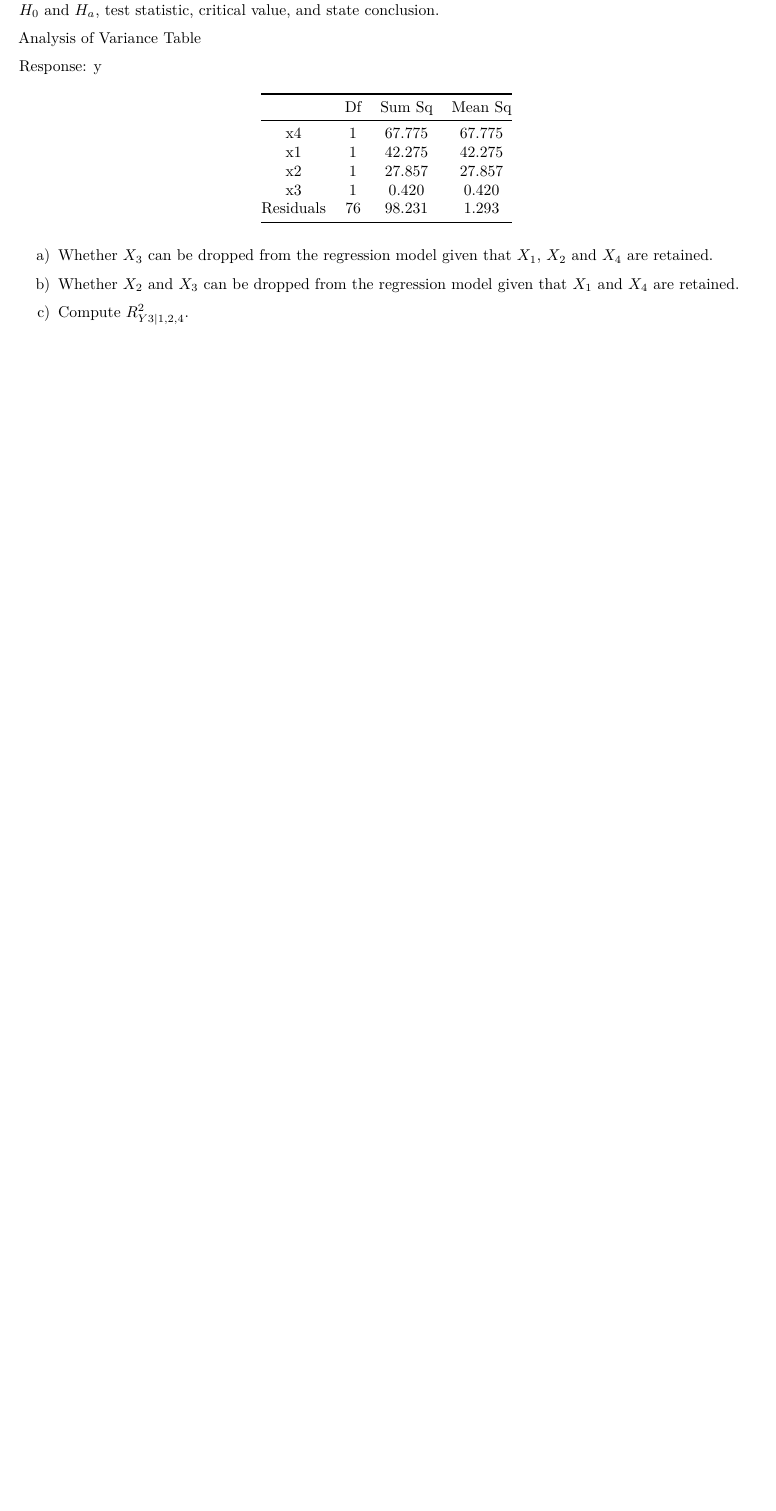
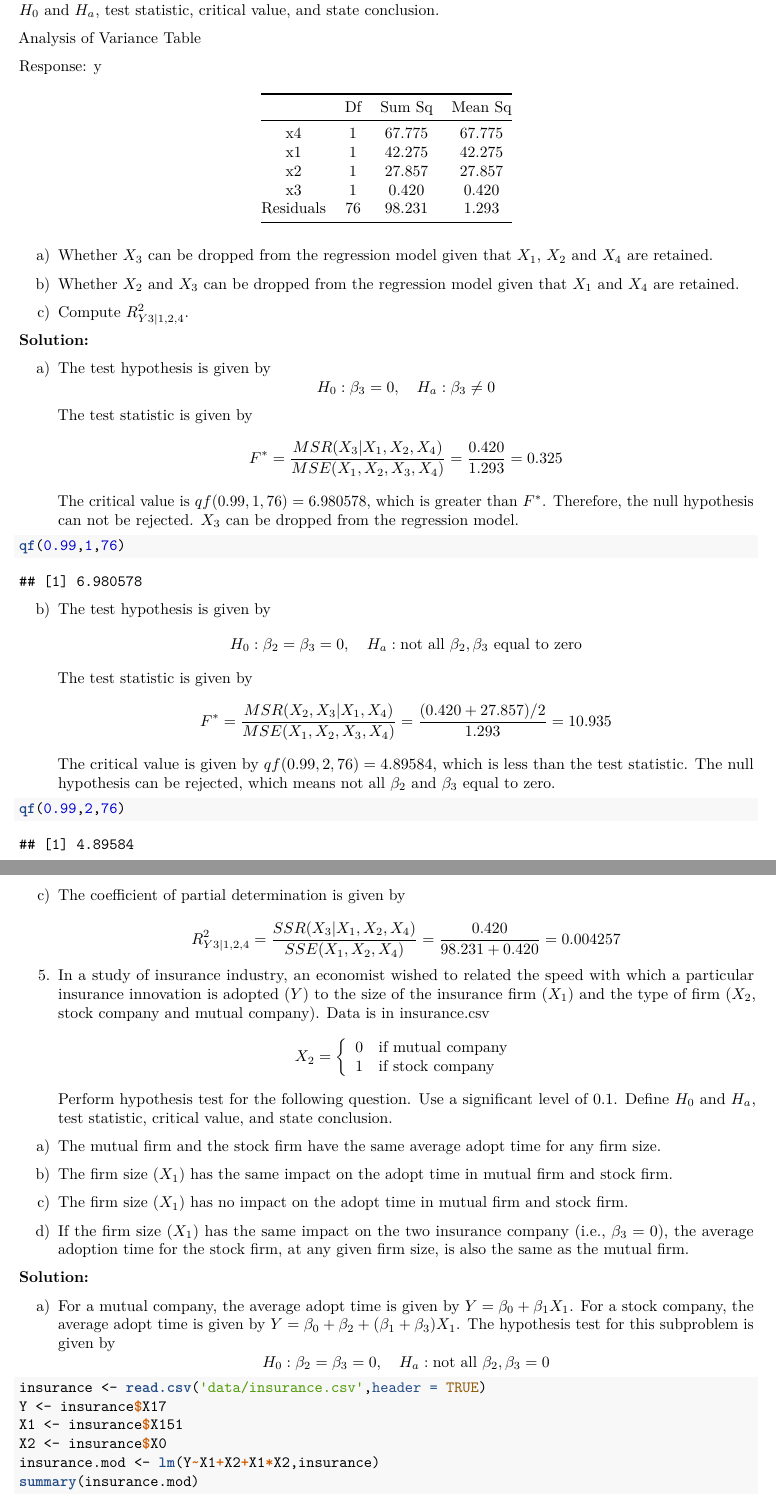
Before and after one commit to yeeyoung/fall2018, an R Markdown document (STAT512/HW4/HW4.Rmd): part of page 9 of 9 before the commit and two parts of pages 9 and 10 of 12 after it, the two joined at a grey line, cut so that both start at the same text, the shorter picture padded with empty space. The pictures show the output file STAT512/HW4/HW4.pdf that the author committed with the source.

Commit message:
update HW4 of 512

````diff
--- a/STAT512/HW4/HW4.Rmd
+++ b/STAT512/HW4/HW4.Rmd
@@ -3,8 +3,8 @@ title: "STAT512 Division 1 HW 4"
 author: "Yi Yang"
 date: "10/13/2018"
 output:
+  html_document: default
   pdf_document: default
-  html_document: default
 ---
 
 ```{r setup, include=FALSE}
@@ -216,3 +216,55 @@ a) Whether $X_3$ can be dropped from the regression model given that $X_1$, $X_2
 b) Whether $X_2$ and $X_3$ can be dropped from the regression model given that $X_1$ and $X_4$ are retained.
 
 c) Compute $R^2_{Y3|1,2,4}$.
+
+**Solution:**
+
+a) The test hypothesis is given by
+$$H_0: \beta_3 = 0,\quad H_a: \beta_3 \neq 0$$
+The test statistic is given by
+$$F^\ast = \frac{MSR(X_3|X_1,X_2,X_4)}{MSE(X_1,X_2,X_3,X_4)} = \frac{0.420}{1.293} = 0.325$$
+The critical value is $qf(0.99,1,76) = 6.980578$, which is greater than $F^\ast$. Therefore, the null hypothesis can not be rejected. $X_3$ can be dropped from the regression model.
+```{r, warning=FALSE}
+qf(0.99,1,76)
+```
+
+b) The test hypothesis is given by
+$$H_0: \beta_2 = \beta_3 = 0, \quad H_a: \text{not all } \beta_2, \beta_3 \text{ equal to zero}$$
+The test statistic is given by
+$$F^\ast = \frac{MSR(X_2,X_3|X_1,X_4)}{MSE(X_1,X_2,X_3,X_4)} = \frac{(0.420+27.857)/2}{1.293} = 10.935$$
+The critical value is given by $qf(0.99,2,76) = 4.89584$, which is less than the test statistic. The null hypothesis can be rejected, which means not all $\beta_2$ and $\beta_3$ equal to zero.
+```{r, warning=FALSE}
+qf(0.99,2,76)
+```
+
+c) The coefficient of partial determination is given by
+$$R^2_{Y3|1,2,4} = \frac{SSR(X_3|X_1,X_2,X_4)}{SSE(X_1,X_2,X_4)} = \frac{0.420}{98.231+0.420} = 0.004257$$
+
+5. In a study of insurance industry, an economist wished to related the speed with which a particular insurance innovation is adopted ($Y$) to the size of the insurance firm ($X_1$) and the type of firm ($X_2$, stock company and mutual company). Data is in insurance.csv
+$$X_2 = \left\{
+\begin{array}{ll}
+0\quad \text{if mutual company} \\
+1\quad \text{if stock company}
+\end{array}
+\right.$$
+Perform hypothesis test for the following question. Use a significant level of $0.1$. Define $H_0$ and $H_a$, test statistic, critical value, and state conclusion.
+
+a) The mutual firm and the stock firm have the same average adopt time for any firm size.
+
+b) The firm size ($X_1$) has the same impact on the adopt time in mutual firm and stock firm.
+
+c) The firm size ($X_1$) has no impact on the adopt time in mutual firm and stock firm.
+
+d) If the firm size ($X_1$) has the same impact on the two insurance company (i.e., $\beta_3 = 0$), the average adoption time for the stock firm, at any given firm size, is also the same as the mutual firm.
+
+**Solution:**
+
+a) For a mutual company, the average adopt time is given by $Y = \beta_0 + \beta_1X_1$. For a stock company, the average adopt time is given by $Y = \beta_0 +\beta_2 + (\beta_1 + \beta_3)X_1$. The hypothesis test for this subproblem is given by
+$$H_0: \beta_2 = \beta_3 = 0,\quad H_a: \text{not all }\beta_2, \beta_3 = 0$$
+```{r, warning=FALSE}
+insurance <- read.csv('data/insurance.csv',header = TRUE)
+Y <- insurance$X17
+X1 <- insurance$X151
+X2 <- insurance$X0
+insurance.mod <- lm(Y~X1+X2+X1*X2,insurance)
+summary(insurance.mod)
````
Also changed, not shown: STAT512/HW4/HW4.html, STAT512/HW4/HW4.pdf, STAT512/HW4/HW4.Rmd (30 more changed lines).
